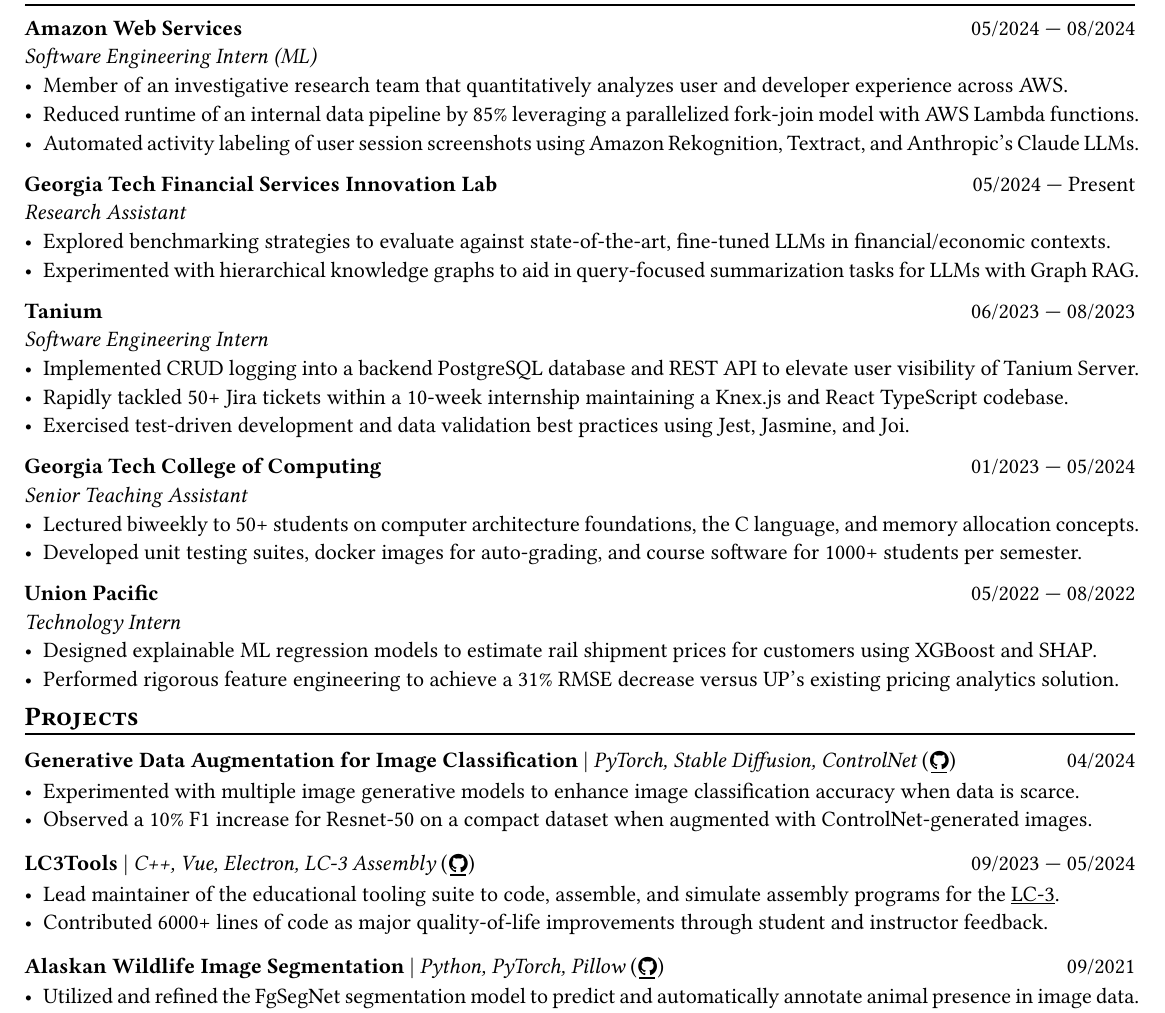
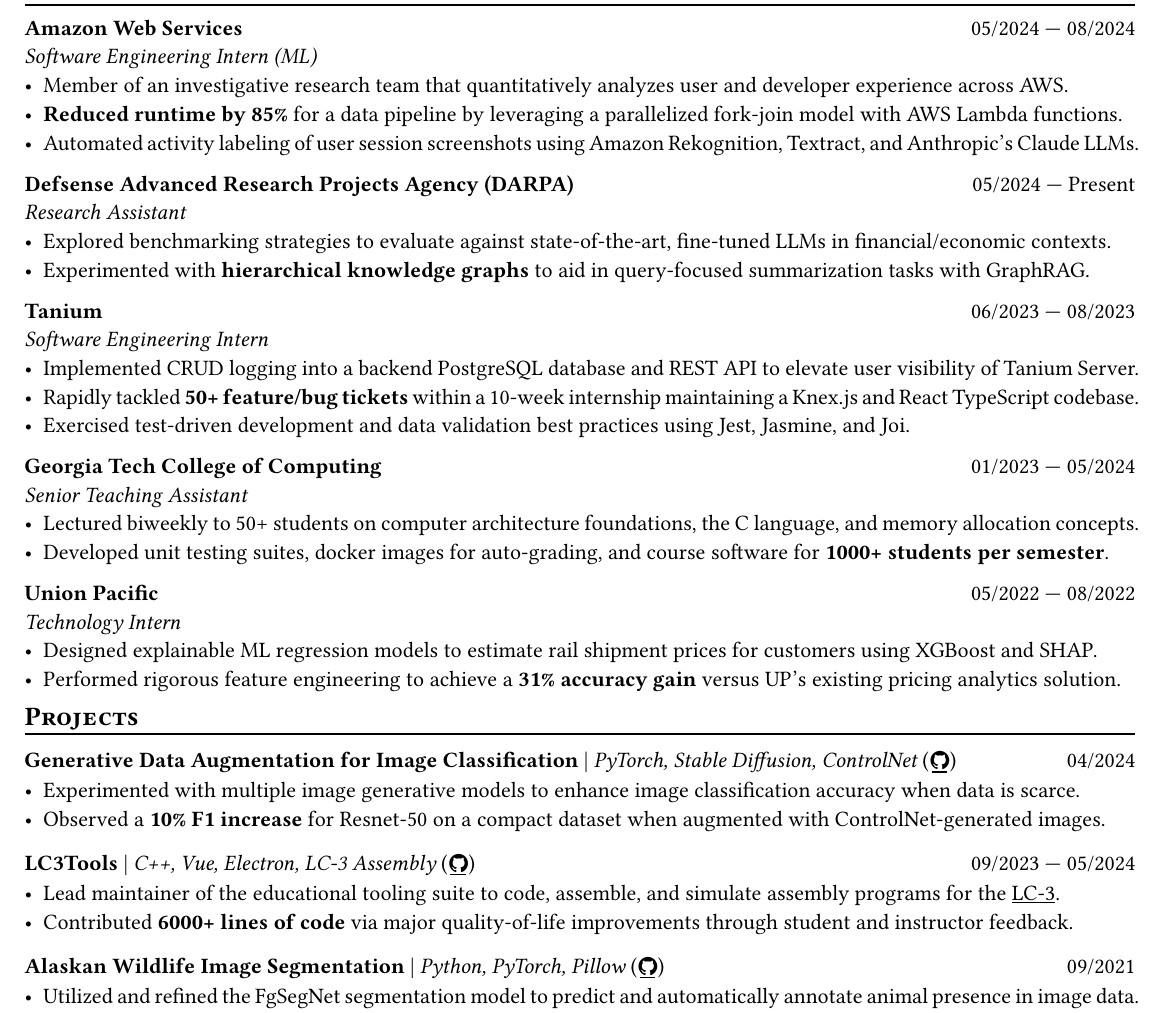
Before and after one commit to richardso21/resume, a Typst document (RSOresume.typ): part of the page, cut so that both start at the same text. The pictures show the PDF file RSOresume.pdf that the author committed with the source.

Commit message:
bold up some good metrics

```diff
--- a/RSOresume.typ
+++ b/RSOresume.typ
@@ -102,17 +102,18 @@
   ("05/2024", "08/2024"),
 )[
   - Member of an investigative research team that quantitatively analyzes user and developer experience across AWS.
-  - Reduced runtime of an internal data pipeline by 85% leveraging a parallelized fork-join model with AWS Lambda functions.
+  - *Reduced runtime by 85%* for a data pipeline by leveraging a parallelized fork-join model with AWS Lambda functions.
   - Automated activity labeling of user session screenshots using Amazon Rekognition, Textract, and Anthropic's Claude LLMs.
 ]
 
 #resumeEntry(
-  "Georgia Tech Financial Services Innovation Lab",
+  // "Georgia Tech Financial Services Innovation Lab",
+  "Defsense Advanced Research Projects Agency (DARPA)",
   "Research Assistant",
   ("05/2024", "Present"),
 )[
   - Explored benchmarking strategies to evaluate against state-of-the-art, fine-tuned LLMs in financial/economic contexts.
-  - Experimented with hierarchical knowledge graphs to aid in query-focused summarization tasks for LLMs with Graph RAG.
+  - Experimented with *hierarchical knowledge graphs* to aid in query-focused summarization tasks with GraphRAG.
   // - Devised robust document parsers with BeautifulSoup, RegEx, and spaCy to compile immense datasets for LLM fine-tuning.
 ]
 
@@ -122,7 +123,7 @@
   ("06/2023", "08/2023"),
 )[
   - Implemented CRUD logging into a backend PostgreSQL database and REST API to elevate user visibility of Tanium Server.
-  - Rapidly tackled 50+ Jira tickets within a 10-week internship maintaining a Knex.js and React TypeScript codebase.
+  - Rapidly tackled *50+ feature/bug tickets* within a 10-week internship maintaining a Knex.js and React TypeScript codebase.
   - Exercised test-driven development and data validation best practices using Jest, Jasmine, and Joi.
 ]
 
@@ -141,7 +142,7 @@
   ("05/2022", "08/2022"),
 )[
   - Designed explainable ML regression models to estimate rail shipment prices for customers using XGBoost and SHAP.
-  - Performed rigorous feature engineering to achieve a 31% RMSE decrease versus UP's existing pricing analytics solution.
+  - Performed rigorous feature engineering to achieve a *31% accuracy gain* versus UP's existing pricing analytics solution.
 ]
 
 == Projects
@@ -183,7 +184,7 @@
   - Lead maintainer of the educational tooling suite to code, assemble, and simulate assembly programs for the
     #link("https://en.wikipedia.org/wiki/Little_Computer_3")[LC-3].
   // - Added 20+ major quality-of-life improvements through student and instructor feedback as a fork from the original project.
-  - Contributed 6000+ lines of code as major quality-of-life improvements through student and instructor feedback.
+  - Contributed *6000+ lines of code* via major quality-of-life improvements through student and instructor feedback.
 ]
 
 #resumeEntrySL(
```
Also changed, not shown: RSOresume.pdf, RSOresume.typ (6 more changed lines).
